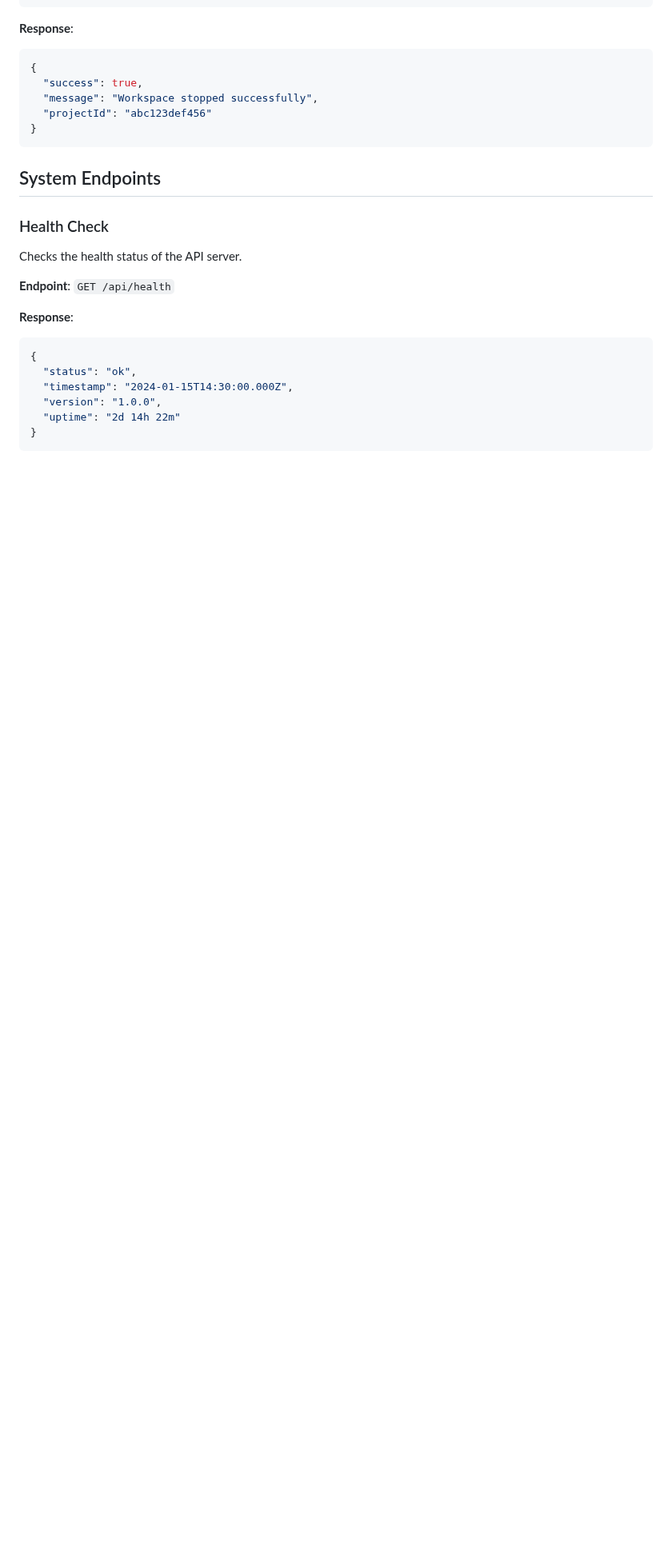
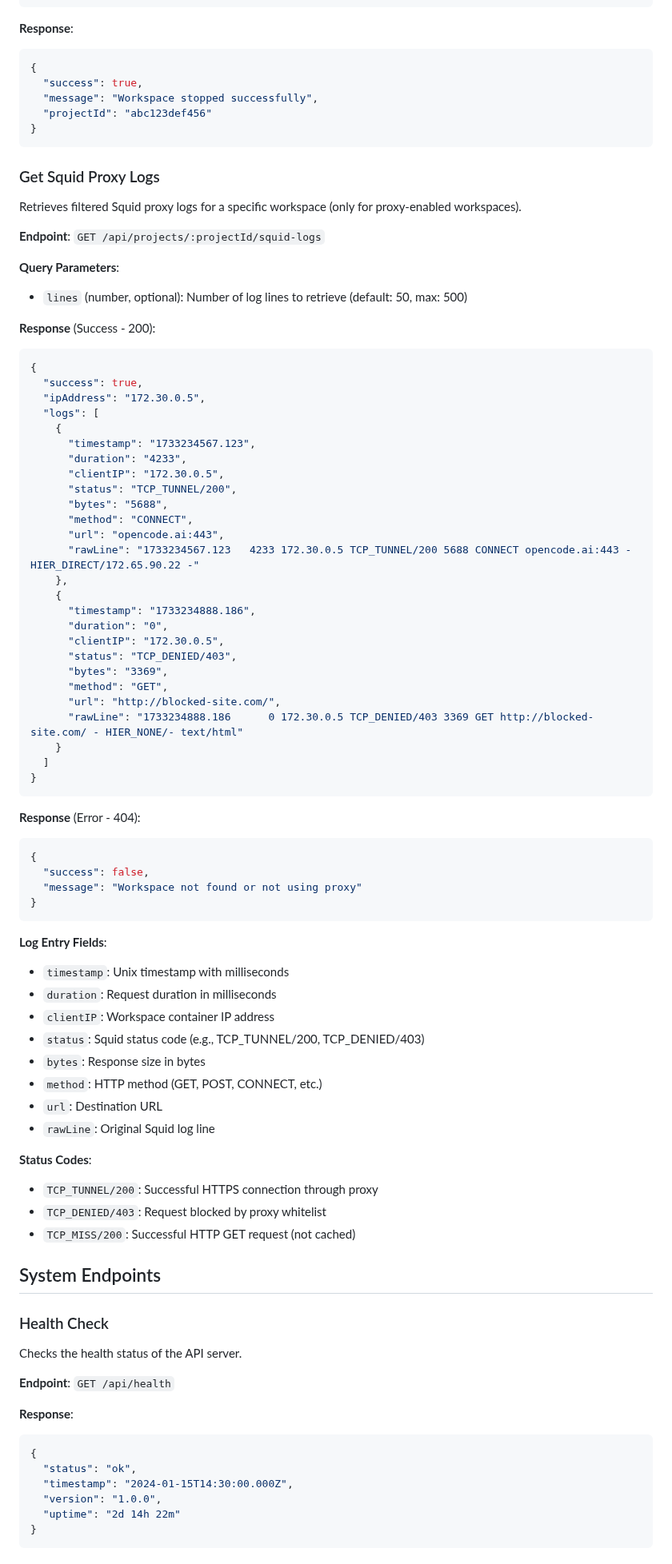
Before and after one commit to DG1001/XaresAICoder, a Markdown page: docs/API.md, the part around the change. Shown at 80% size. Rendered like a GitHub page; blank space fills up the shorter version.

````diff
--- a/docs/API.md
+++ b/docs/API.md
@@ -249,6 +249,68 @@ Stops a running workspace container gracefully.
   "projectId": "abc123def456"
 }
 ```
+
+### Get Squid Proxy Logs
+
+Retrieves filtered Squid proxy logs for a specific workspace (only for proxy-enabled workspaces).
+
+**Endpoint**: `GET /api/projects/:projectId/squid-logs`
+
+**Query Parameters**:
+- `lines` (number, optional): Number of log lines to retrieve (default: 50, max: 500)
+
+**Response** (Success - 200):
+```json
+{
+  "success": true,
+  "ipAddress": "172.30.0.5",
+  "logs": [
+    {
+      "timestamp": "1733234567.123",
+      "duration": "4233",
+      "clientIP": "172.30.0.5",
+      "status": "TCP_TUNNEL/200",
+      "bytes": "5688",
+      "method": "CONNECT",
+      "url": "opencode.ai:443",
+      "rawLine": "1733234567.123   4233 172.30.0.5 TCP_TUNNEL/200 5688 CONNECT opencode.ai:443 - HIER_DIRECT/172.65.90.22 -"
+    },
+    {
+      "timestamp": "1733234888.186",
+      "duration": "0",
+      "clientIP": "172.30.0.5",
+      "status": "TCP_DENIED/403",
+      "bytes": "3369",
+      "method": "GET",
+      "url": "http://blocked-site.com/",
+      "rawLine": "1733234888.186      0 172.30.0.5 TCP_DENIED/403 3369 GET http://blocked-site.com/ - HIER_NONE/- text/html"
+    }
+  ]
+}
+```
+
+**Response** (Error - 404):
+```json
+{
+  "success": false,
+  "message": "Workspace not found or not using proxy"
+}
+```
+
+**Log Entry Fields**:
+- `timestamp`: Unix timestamp with milliseconds
+- `duration`: Request duration in milliseconds
+- `clientIP`: Workspace container IP address
+- `status`: Squid status code (e.g., TCP_TUNNEL/200, TCP_DENIED/403)
+- `bytes`: Response size in bytes
+- `method`: HTTP method (GET, POST, CONNECT, etc.)
+- `url`: Destination URL
+- `rawLine`: Original Squid log line
+
+**Status Codes**:
+- `TCP_TUNNEL/200`: Successful HTTPS connection through proxy
+- `TCP_DENIED/403`: Request blocked by proxy whitelist
+- `TCP_MISS/200`: Successful HTTP GET request (not cached)
 
 ## System Endpoints
 
````
Also changed, not shown: README.md (+10 -2 lines), docs/OUTGOING_PROXY.md (+33 -0 lines).
